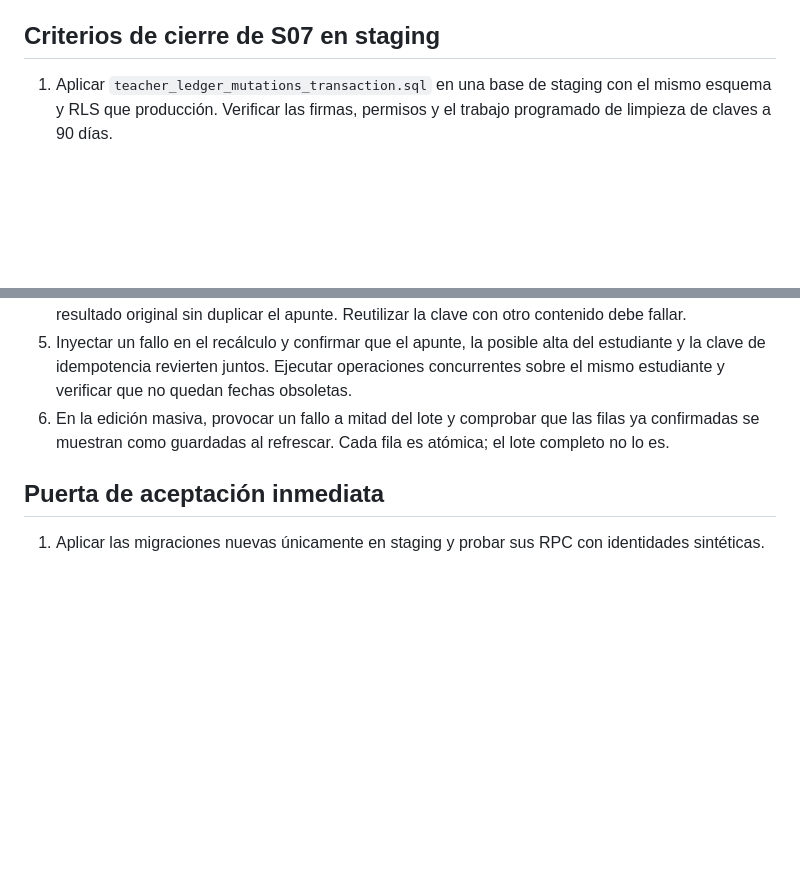
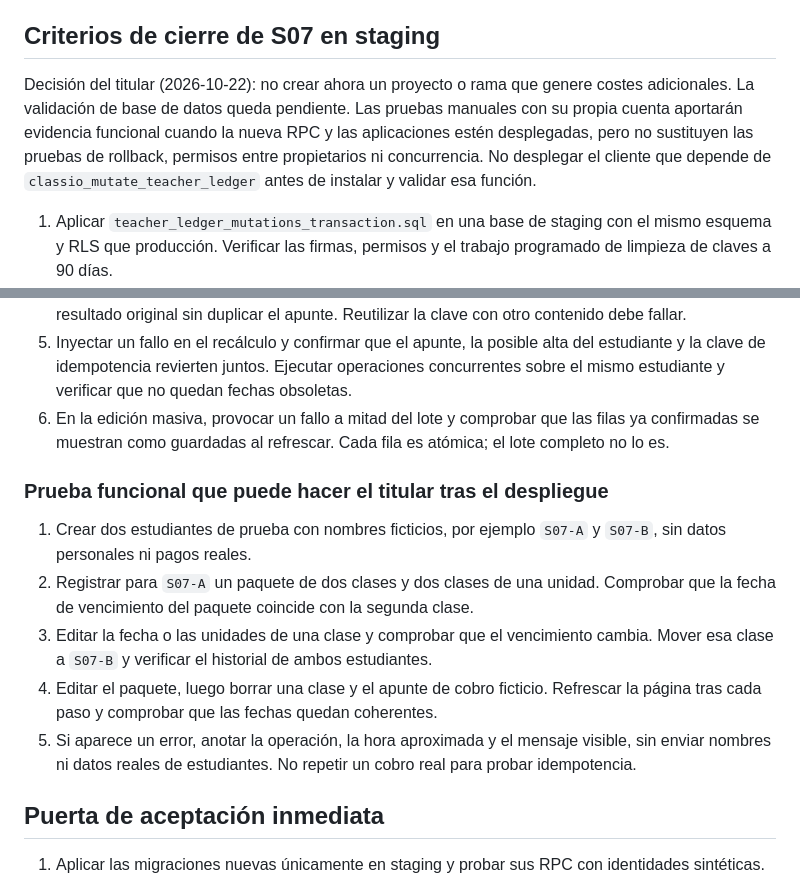
Before and after one commit to Thonygon/lesson-manager-app, a Markdown page: docs/CLASSIO_PRODUCTION_REMEDIATION.md, 2 parts joined by grey strips. Rendered like a GitHub page; blank space fills up the shorter version.

Commit message:
Document S07 validation without paid staging

```diff
--- a/docs/CLASSIO_PRODUCTION_REMEDIATION.md
+++ b/docs/CLASSIO_PRODUCTION_REMEDIATION.md
@@ -27,6 +27,8 @@ Estado local a 2026-10-22. La matriz conserva los identificadores S01–S13 de l
 
 ## Criterios de cierre de S07 en staging
 
+Decisión del titular (2026-10-22): no crear ahora un proyecto o rama que genere costes adicionales. La validación de base de datos queda pendiente. Las pruebas manuales con su propia cuenta aportarán evidencia funcional cuando la nueva RPC y las aplicaciones estén desplegadas, pero no sustituyen las pruebas de rollback, permisos entre propietarios ni concurrencia. No desplegar el cliente que depende de `classio_mutate_teacher_ledger` antes de instalar y validar esa función.
+
 1. Aplicar `teacher_ledger_mutations_transaction.sql` en una base de staging con el mismo esquema y RLS que producción. Verificar las firmas, permisos y el trabajo programado de limpieza de claves a 90 días.
 2. Con dos docentes y estudiantes sintéticos, comprobar que uno no puede editar, borrar ni recalcular los apuntes del otro; el rol anónimo tampoco puede llamar a las RPC.
 3. Dar de alta, editar, mover entre estudiantes y borrar clases y cobros manuales. En cada paso, comprobar que las fechas y saldos de paquetes de ambos estudiantes reflejan el resultado confirmado.
@@ -34,6 +36,14 @@ Estado local a 2026-10-22. La matriz conserva los identificadores S01–S13 de l
 5. Inyectar un fallo en el recálculo y confirmar que el apunte, la posible alta del estudiante y la clave de idempotencia revierten juntos. Ejecutar operaciones concurrentes sobre el mismo estudiante y verificar que no quedan fechas obsoletas.
 6. En la edición masiva, provocar un fallo a mitad del lote y comprobar que las filas ya confirmadas se muestran como guardadas al refrescar. Cada fila es atómica; el lote completo no lo es.
 
+### Prueba funcional que puede hacer el titular tras el despliegue
+
+1. Crear dos estudiantes de prueba con nombres ficticios, por ejemplo `S07-A` y `S07-B`, sin datos personales ni pagos reales.
+2. Registrar para `S07-A` un paquete de dos clases y dos clases de una unidad. Comprobar que la fecha de vencimiento del paquete coincide con la segunda clase.
+3. Editar la fecha o las unidades de una clase y comprobar que el vencimiento cambia. Mover esa clase a `S07-B` y verificar el historial de ambos estudiantes.
+4. Editar el paquete, luego borrar una clase y el apunte de cobro ficticio. Refrescar la página tras cada paso y comprobar que las fechas quedan coherentes.
+5. Si aparece un error, anotar la operación, la hora aproximada y el mensaje visible, sin enviar nombres ni datos reales de estudiantes. No repetir un cobro real para probar idempotencia.
+
 ## Puerta de aceptación inmediata
 
 1. Aplicar las migraciones nuevas únicamente en staging y probar sus RPC con identidades sintéticas.
```
